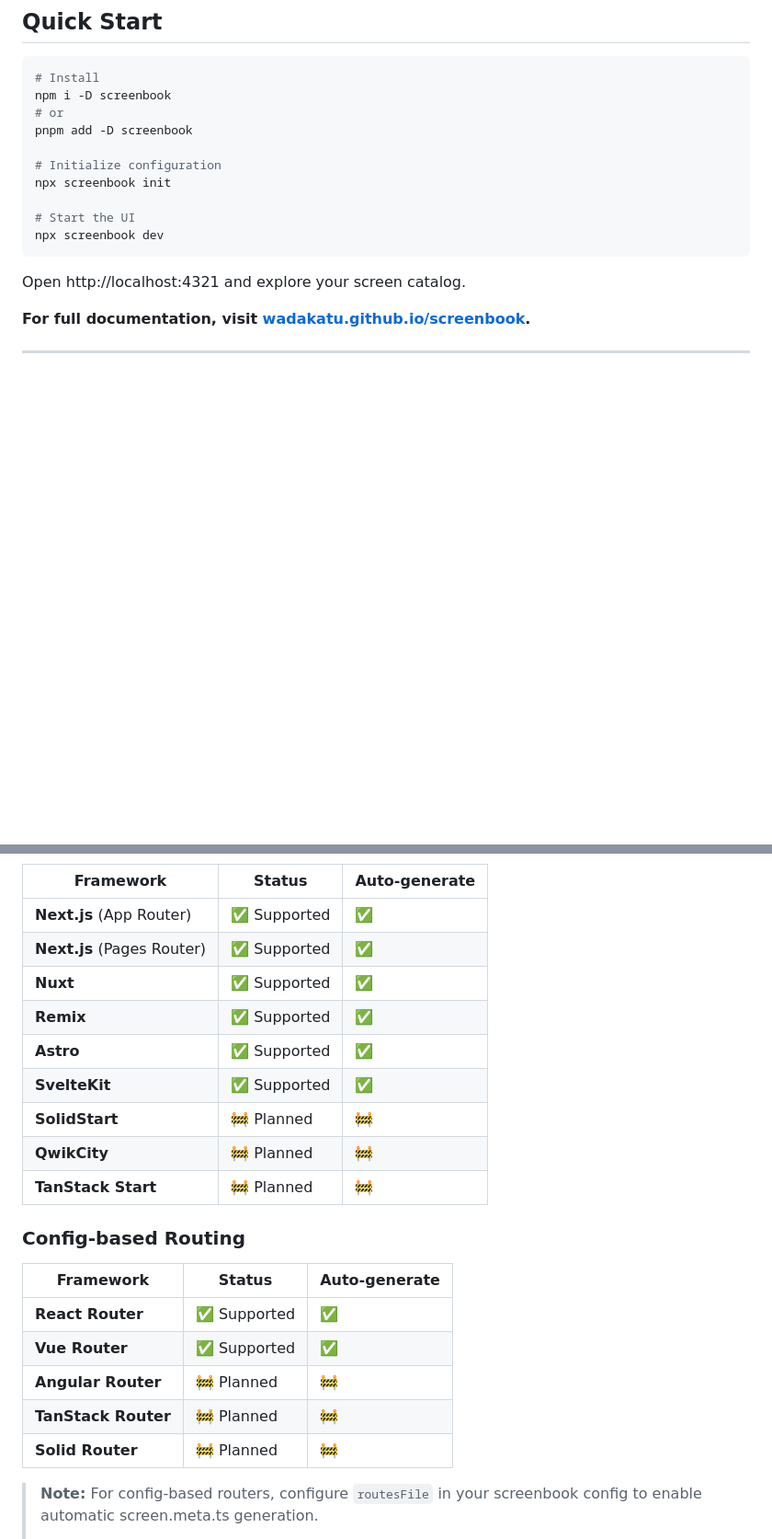
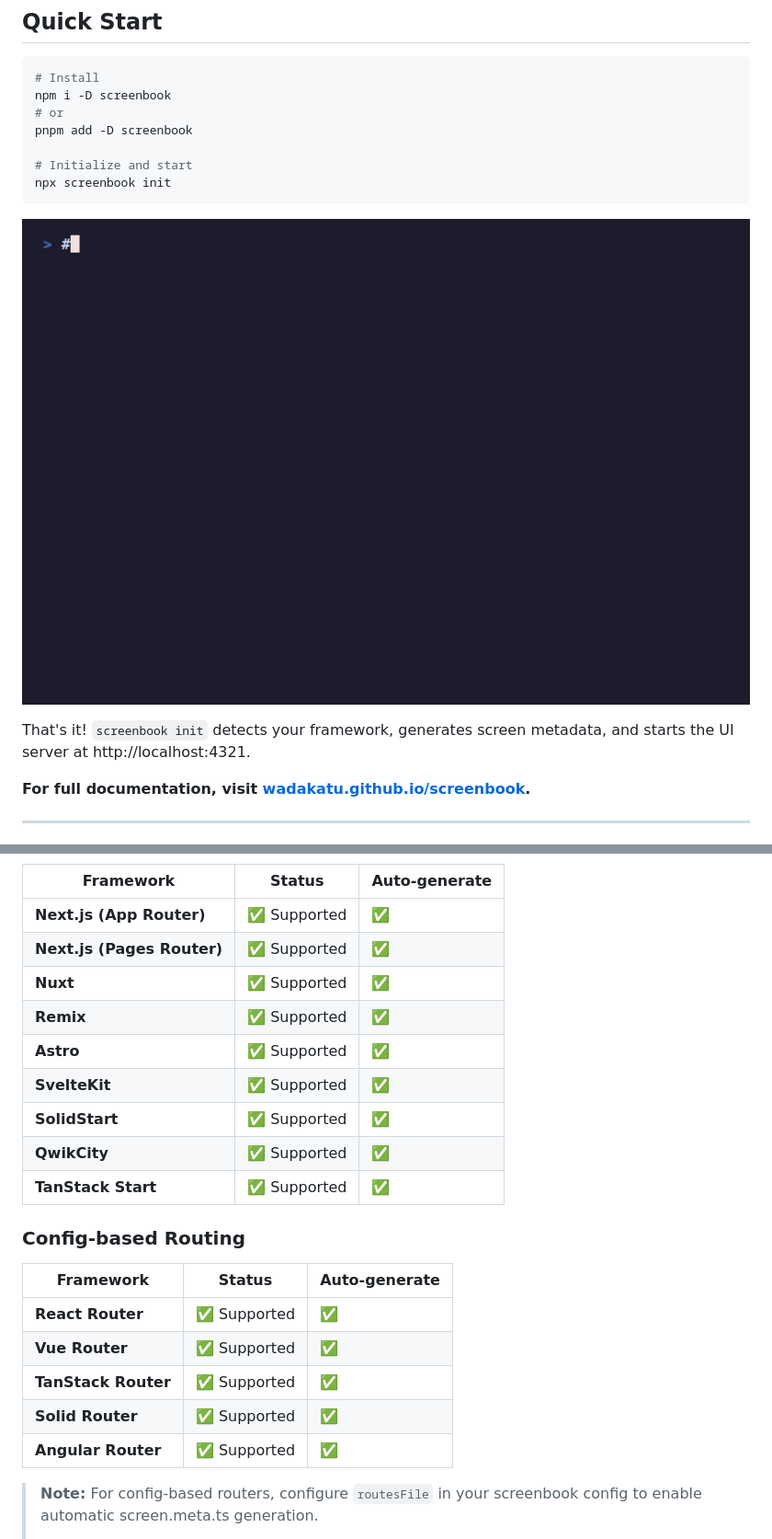
Before and after one commit to wadakatu/screenbook, a Markdown page: README.md, 2 parts joined by grey strips. Shown at 92% size. GitHub-like rendering; pictures changed too: assets/gifs/screenbook-init.gif (added); blank space fills up the shorter version.

````diff
--- a/README.md
+++ b/README.md
@@ -40,14 +40,15 @@ npm i -D screenbook
 # or
 pnpm add -D screenbook
 
-# Initialize configuration
+# Initialize and start
 npx screenbook init
-
-# Start the UI
-npx screenbook dev
 ```
 
-Open http://localhost:4321 and explore your screen catalog.
+<p align="center">
+  <img src="https://raw.githubusercontent.com/wadakatu/screenbook/main/assets/gifs/screenbook-init.gif" alt="Screenbook Init Demo" width="800">
+</p>
+
+That's it! `screenbook init` detects your framework, generates screen metadata, and starts the UI server at http://localhost:4321.
 
 **For full documentation, visit [wadakatu.github.io/screenbook](https://wadakatu.github.io/screenbook).**
 
@@ -120,15 +123,15 @@ Sound familiar?
 
 | Framework | Status | Auto-generate |
 |-----------|--------|---------------|
-| **Next.js** (App Router) | ✅ Supported | ✅ |
-| **Next.js** (Pages Router) | ✅ Supported | ✅ |
+| **Next.js (App Router)** | ✅ Supported | ✅ |
+| **Next.js (Pages Router)** | ✅ Supported | ✅ |
 | **Nuxt** | ✅ Supported | ✅ |
 | **Remix** | ✅ Supported | ✅ |
 | **Astro** | ✅ Supported | ✅ |
 | **SvelteKit** | ✅ Supported | ✅ |
-| **SolidStart** | 🚧 Planned | 🚧 |
-| **QwikCity** | 🚧 Planned | 🚧 |
-| **TanStack Start** | 🚧 Planned | 🚧 |
+| **SolidStart** | ✅ Supported | ✅ |
+| **QwikCity** | ✅ Supported | ✅ |
+| **TanStack Start** | ✅ Supported | ✅ |
 
 ### Config-based Routing
 
@@ -136,9 +139,9 @@ Sound familiar?
 |-----------|--------|---------------|
 | **React Router** | ✅ Supported | ✅ |
 | **Vue Router** | ✅ Supported | ✅ |
-| **Angular Router** | 🚧 Planned | 🚧 |
-| **TanStack Router** | 🚧 Planned | 🚧 |
-| **Solid Router** | 🚧 Planned | 🚧 |
+| **TanStack Router** | ✅ Supported | ✅ |
+| **Solid Router** | ✅ Supported | ✅ |
+| **Angular Router** | ✅ Supported | ✅ |
 
 > **Note:** For config-based routers, configure `routesFile` in your screenbook config to enable automatic screen.meta.ts generation.
 >
````
Also changed, not shown: other parts of README.md (+5 -1 lines), 4 other files.
